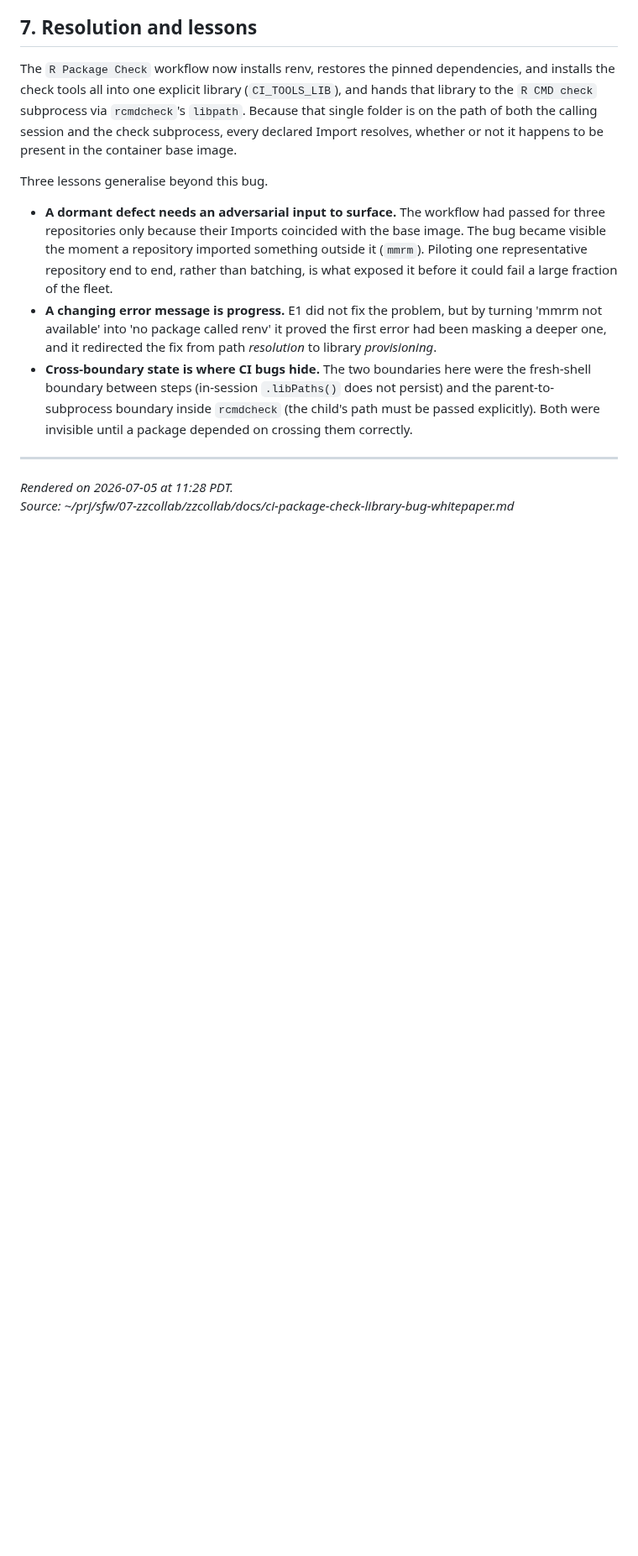
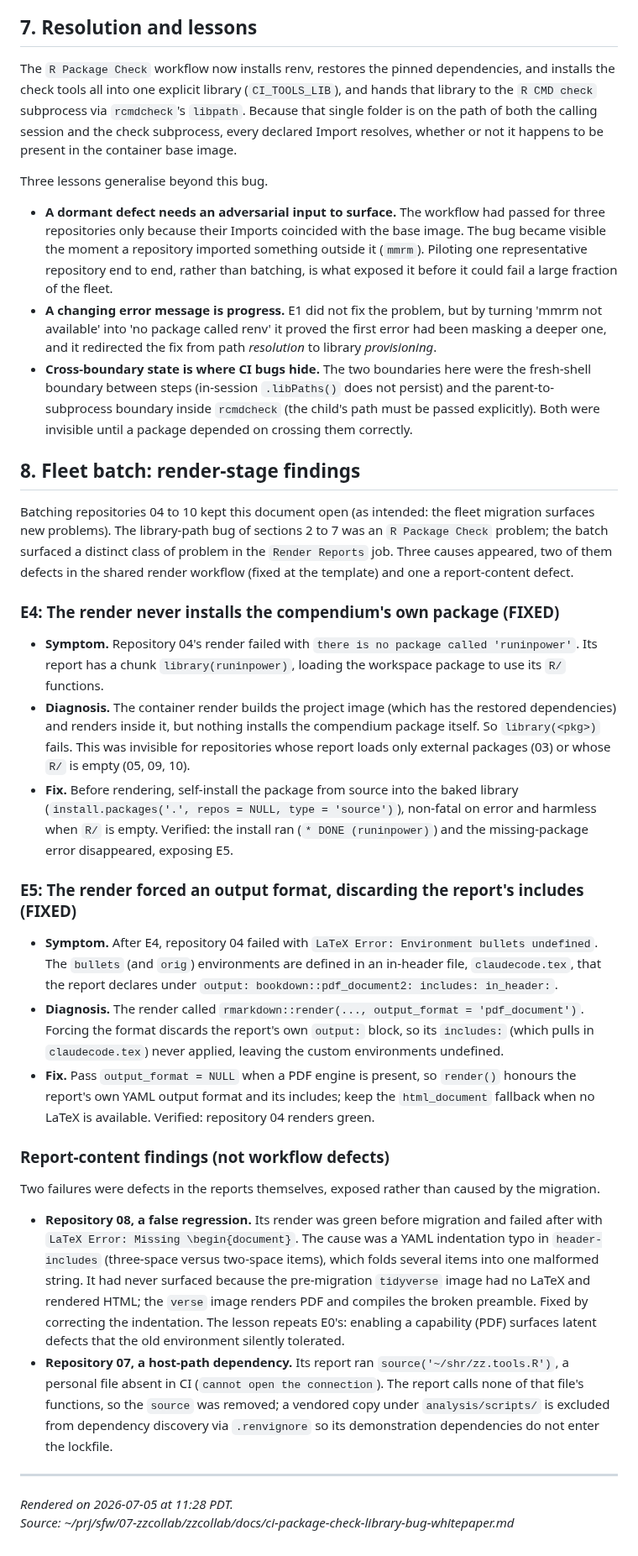
Before and after one commit to rgt47/zzcollab, a Markdown page: docs/ci-package-check-library-bug-whitepaper.md, the part around the change. Shown at 84% size. Rendered like a GitHub page; blank space fills up the shorter version.

Commit message:
docs(ci-bug): add section 8 - render-stage findings (E4 self-install, E5 output-format, 08/07 report defects)

```diff
--- a/docs/ci-package-check-library-bug-whitepaper.md
+++ b/docs/ci-package-check-library-bug-whitepaper.md
@@ -401,6 +401,64 @@ Three lessons generalise beyond this bug.
   path must be passed explicitly). Both were invisible until a package depended
   on crossing them correctly.
 
+## 8. Fleet batch: render-stage findings
+
+Batching repositories 04 to 10 kept this document open (as intended: the fleet
+migration surfaces new problems). The library-path bug of sections 2 to 7 was an
+`R Package Check` problem; the batch surfaced a distinct class of problem in the
+`Render Reports` job. Three causes appeared, two of them defects in the shared
+render workflow (fixed at the template) and one a report-content defect.
+
+### E4: The render never installs the compendium's own package (FIXED)
+
+- **Symptom.** Repository 04's render failed with `there is no package called
+  'runinpower'`. Its report has a chunk `library(runinpower)`, loading the
+  workspace package to use its `R/` functions.
+- **Diagnosis.** The container render builds the project image (which has the
+  restored dependencies) and renders inside it, but nothing installs the
+  compendium package itself. So `library(<pkg>)` fails. This was invisible for
+  repositories whose report loads only external packages (03) or whose `R/` is
+  empty (05, 09, 10).
+- **Fix.** Before rendering, self-install the package from source into the baked
+  library (`install.packages('.', repos = NULL, type = 'source')`), non-fatal on
+  error and harmless when `R/` is empty. Verified: the install ran
+  (`* DONE (runinpower)`) and the missing-package error disappeared, exposing E5.
+
+### E5: The render forced an output format, discarding the report's includes (FIXED)
+
+- **Symptom.** After E4, repository 04 failed with `LaTeX Error: Environment
+  bullets undefined`. The `bullets` (and `orig`) environments are defined in an
+  in-header file, `claudecode.tex`, that the report declares under
+  `output: bookdown::pdf_document2: includes: in_header:`.
+- **Diagnosis.** The render called
+  `rmarkdown::render(..., output_format = 'pdf_document')`. Forcing the format
+  discards the report's own `output:` block, so its `includes:` (which pulls in
+  `claudecode.tex`) never applied, leaving the custom environments undefined.
+- **Fix.** Pass `output_format = NULL` when a PDF engine is present, so
+  `render()` honours the report's own YAML output format and its includes; keep
+  the `html_document` fallback when no LaTeX is available. Verified: repository
+  04 renders green.
+
+### Report-content findings (not workflow defects)
+
+Two failures were defects in the reports themselves, exposed rather than caused
+by the migration.
+
+- **Repository 08, a false regression.** Its render was green before migration
+  and failed after with `LaTeX Error: Missing \begin{document}`. The cause was a
+  YAML indentation typo in `header-includes` (three-space versus two-space
+  items), which folds several items into one malformed string. It had never
+  surfaced because the pre-migration `tidyverse` image had no LaTeX and rendered
+  HTML; the `verse` image renders PDF and compiles the broken preamble. Fixed by
+  correcting the indentation. The lesson repeats E0's: enabling a capability
+  (PDF) surfaces latent defects that the old environment silently tolerated.
+- **Repository 07, a host-path dependency.** Its report ran
+  `source('~/shr/zz.tools.R')`, a personal file absent in CI
+  (`cannot open the connection`). The report calls none of that file's
+  functions, so the `source` was removed; a vendored copy under
+  `analysis/scripts/` is excluded from dependency discovery via `.renvignore`
+  so its demonstration dependencies do not enter the lockfile.
+
 ---
 
 *Rendered on 2026-07-05 at 11:28 PDT.*<br>
```
